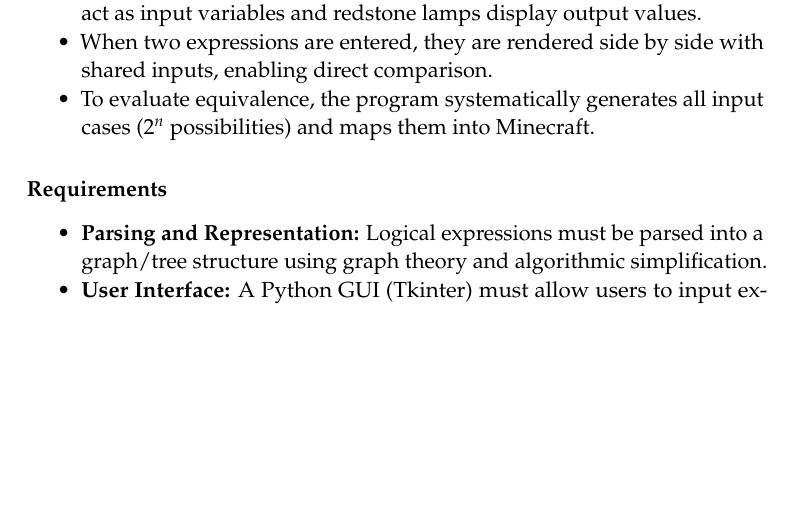
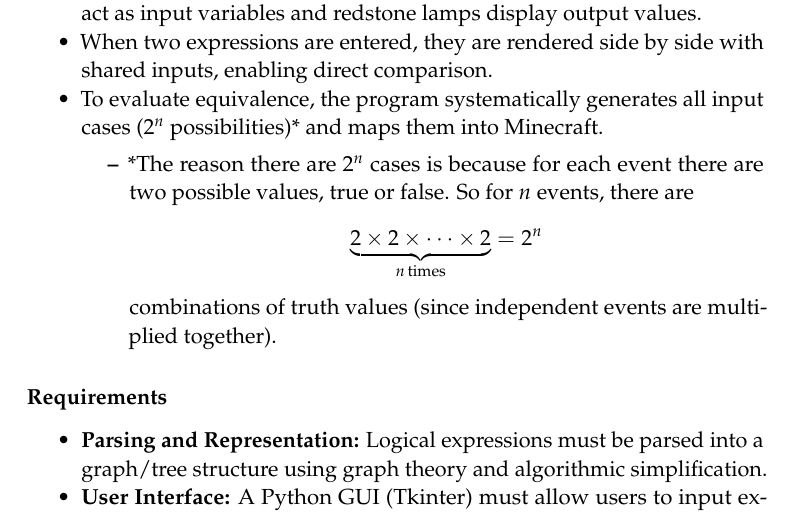
Before and after one commit to yetisyet/proofbyminecraft, a LaTeX document (Latex Doc/LaTeXTemplates_diaz-essay_v2.0/proof by minecraft.tex): part of page 2 of 5, cut so that both start at the same text, the shorter picture padded with empty space. Compiled offline with pdfLaTeX.

Commit message:
still doing latex

```diff
--- a/Latex Doc/LaTeXTemplates_diaz-essay_v2.0/proof by minecraft.tex
+++ b/Latex Doc/LaTeXTemplates_diaz-essay_v2.0/proof by minecraft.tex
@@ -52,7 +52,13 @@ By embedding First Order Logic (FOL) expressions within Minecraft, we provide us
 \begin{itemize}
     \item Each FOL expression is represented as a Minecraft world where levers act as input variables and redstone lamps display output values.
     \item When two expressions are entered, they are rendered side by side with shared inputs, enabling direct comparison.
-    \item To evaluate equivalence, the program systematically generates all input cases ($2^n$ possibilities) and maps them into Minecraft.
+    \item To evaluate equivalence, the program systematically generates all input cases ($2^n$ possibilities)* and maps them into Minecraft.
+    \begin{itemize}
+        \item *The reason there are $2^n$ cases is because for each event there are two possible values, true or false. So for $n$ events, there are \[
+        \underbrace{2 \times 2 \times \cdots \times 2}_{n\,\mathrm{times}} = 2^n
+		\]
+	 combinations of truth values (since independent events are multiplied together).
+	\end{itemize}
 \end{itemize}
 
 \subsubsection*{Requirements}
```
Also changed, not shown: Latex Doc/LaTeXTemplates_diaz-essay_v2.0/proof by minecraft.pdf, 1 other file.
